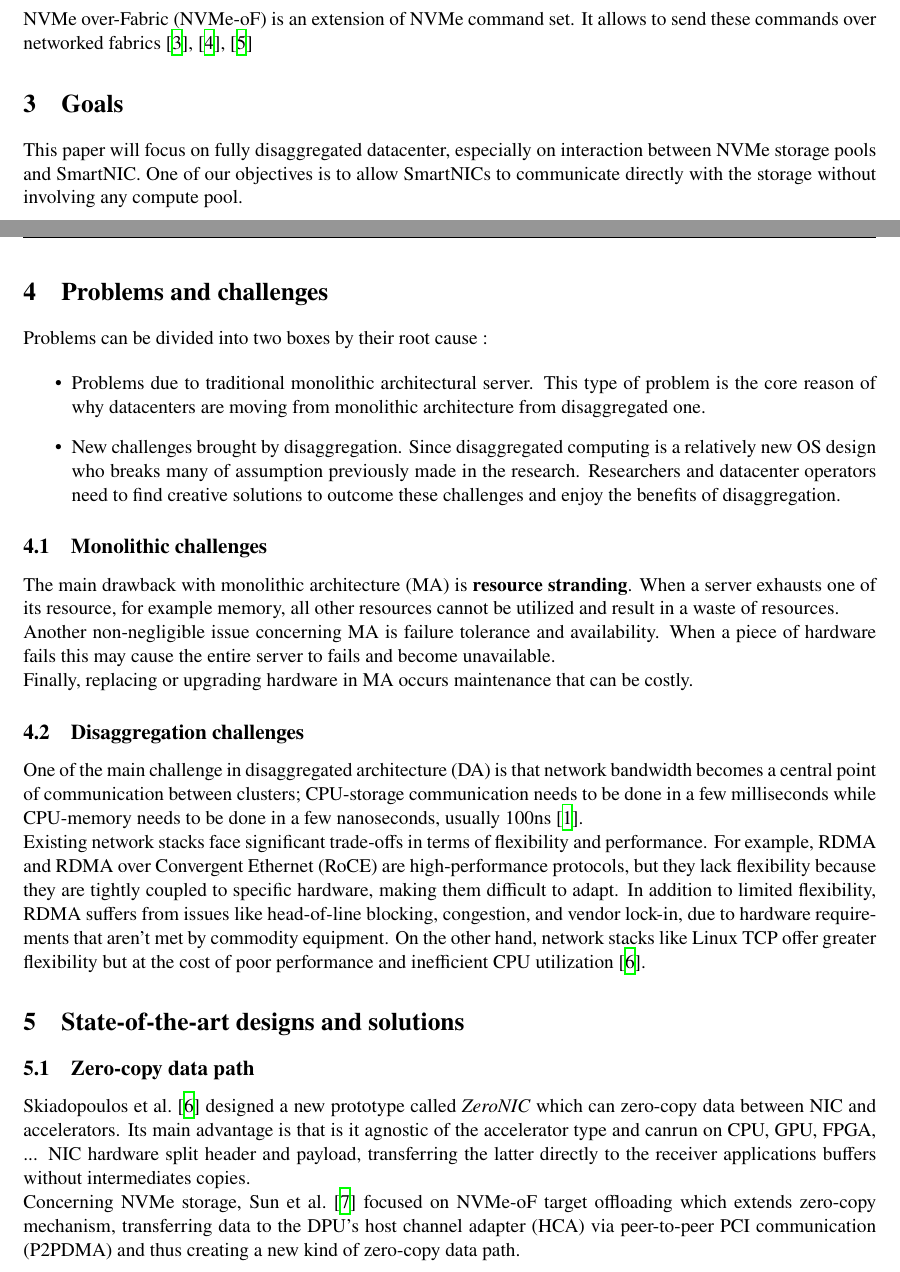
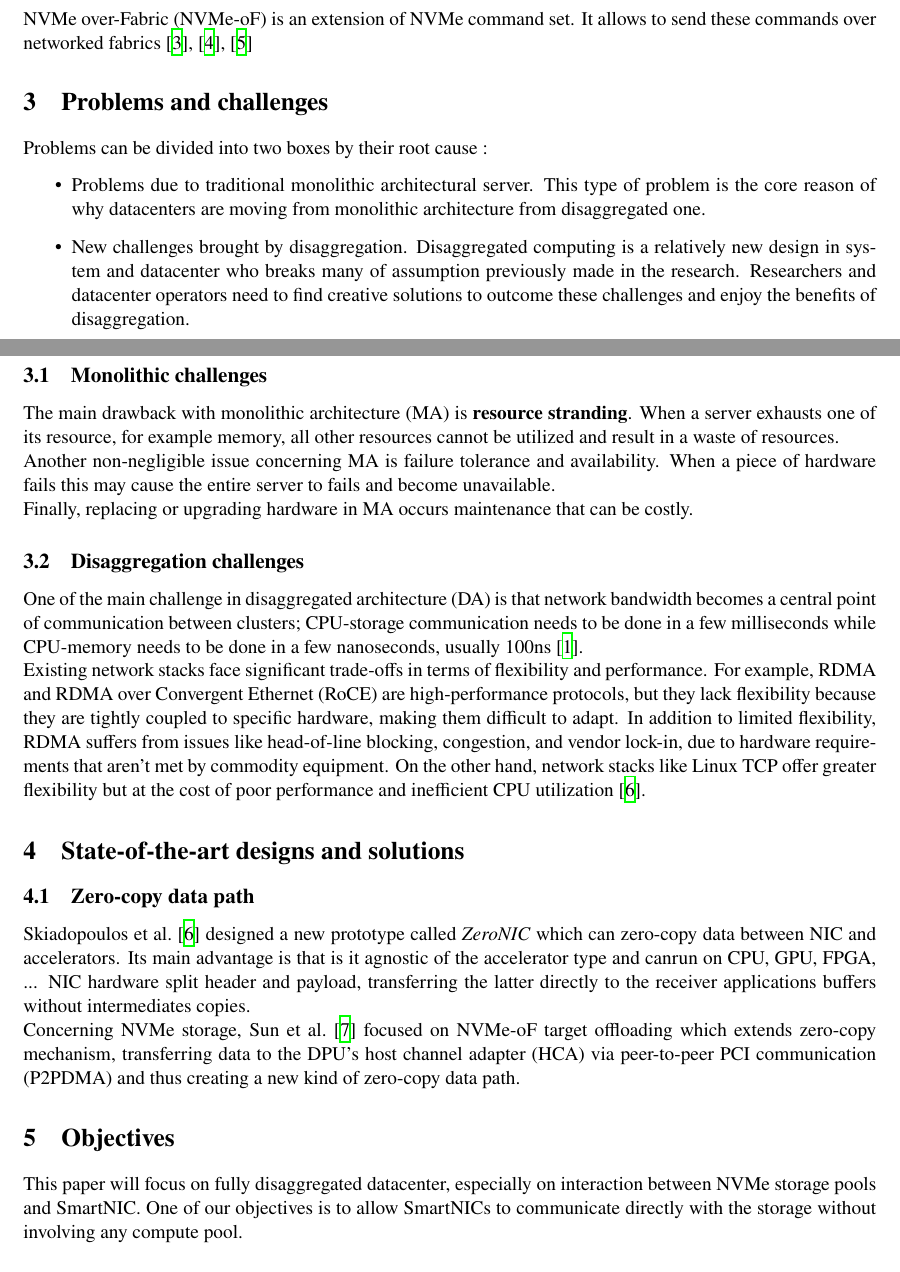
Before and after one commit to nicojmn/master-thesis, a LaTeX paper (sota/main.tex): two parts of pages 3 and 4 of 5, joined at a grey line, cut so that both start at the same text. Compiled offline with XeLaTeX.

Commit message:
Rephrase paragraph about design challenges and Goals -> Objectives
- I don't like saying "OS design" because challenges are not on a OS level
- Objectives look better than goal

```diff
--- a/sota/main.tex
+++ b/sota/main.tex
@@ -148,11 +148,7 @@ avoids redundant copies, reducing CPU usage.
 NVMe over-Fabric (NVMe-oF) is an extension of NVMe command set. It allows to send these commands over networked fabrics
 \cite{noauthor_nvme_2021, noauthor_what_nodate, guz_nvme-over-fabrics_2017}
 
-\section{Goals}
 
-This paper will focus on fully disaggregated datacenter, especially on interaction between NVMe storage pools and SmartNIC.
-One of our objectives is to allow SmartNICs to communicate directly with the storage without involving any compute pool.
-%TODO:  give a more precise definition
 
 \section{Problems and challenges}
 
@@ -161,9 +157,9 @@ Problems can be divided into two boxes by their root cause :
 \begin{itemize}
   \item Problems due to traditional monolithic architectural server. This type of problem is the core reason of why datacenters
     are moving from monolithic architecture from disaggregated one.
-  \item New challenges brought by disaggregation. Since disaggregated computing is a relatively new OS design who breaks many
-    of assumption previously made in the research. Researchers and datacenter operators need to find creative solutions to
-    outcome these challenges and enjoy the benefits of disaggregation.
+  \item New challenges brought by disaggregation. Disaggregated computing is a relatively new design in system and datacenter
+    who breaks many of assumption previously made in the research. Researchers and datacenter operators need to find
+    creative solutions to outcome these challenges and enjoy the benefits of disaggregation.
 \end{itemize}
 
 \subsection{Monolithic challenges}
@@ -202,6 +198,12 @@ Concerning NVMe storage, \authcite{sun_scalio_2025} focused on NVMe-oF target of
 transferring data to the DPU's host channel adapter (HCA) via peer-to-peer PCI communication (P2PDMA) and thus creating a new
 kind of zero-copy data path.
 
+\section{Objectives}
+
+This paper will focus on fully disaggregated datacenter, especially on interaction between NVMe storage pools and SmartNIC.
+One of our objectives is to allow SmartNICs to communicate directly with the storage without involving any compute pool.
+%TODO:  give a more precise definition
+
 \section{Conclusion}
 TODO : write conclusion
 
```
